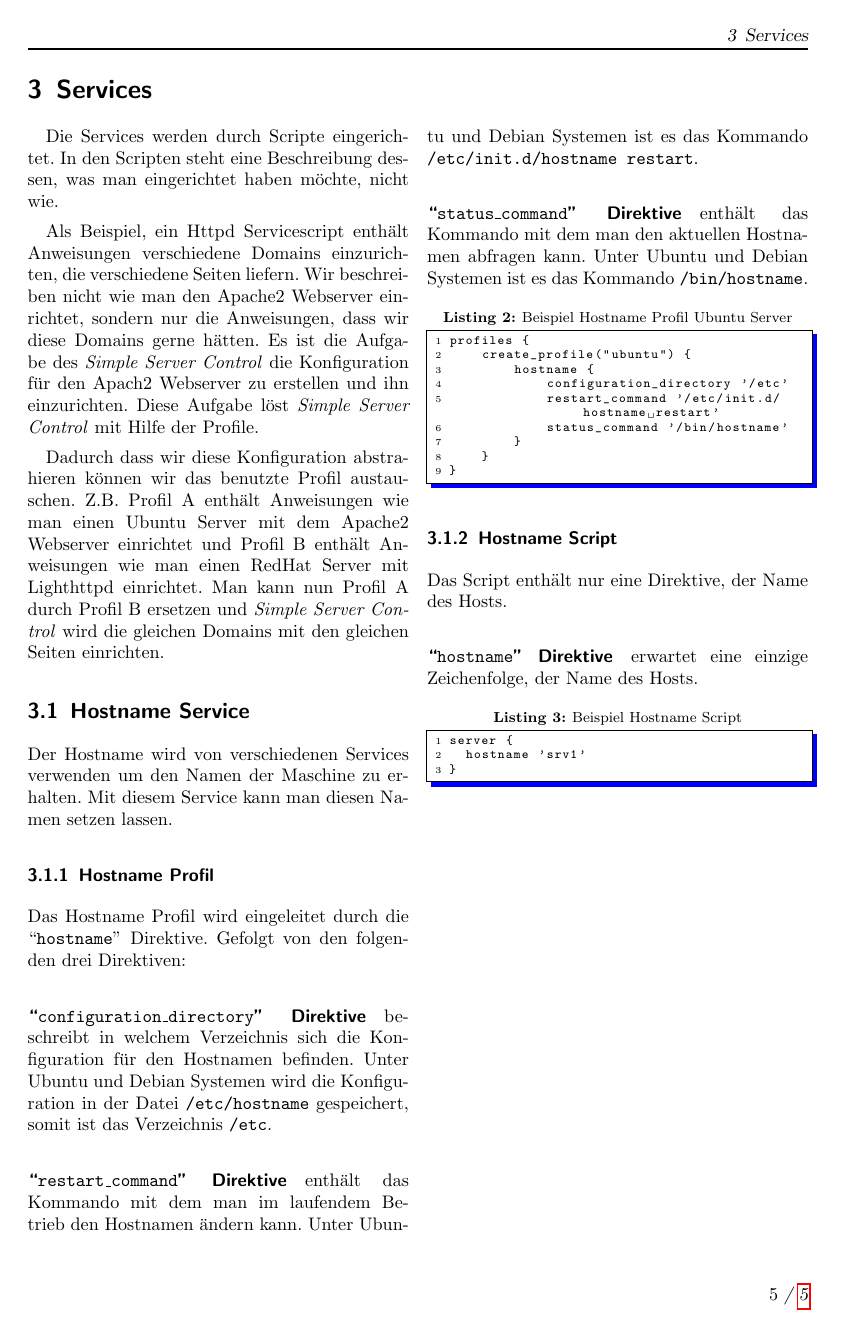
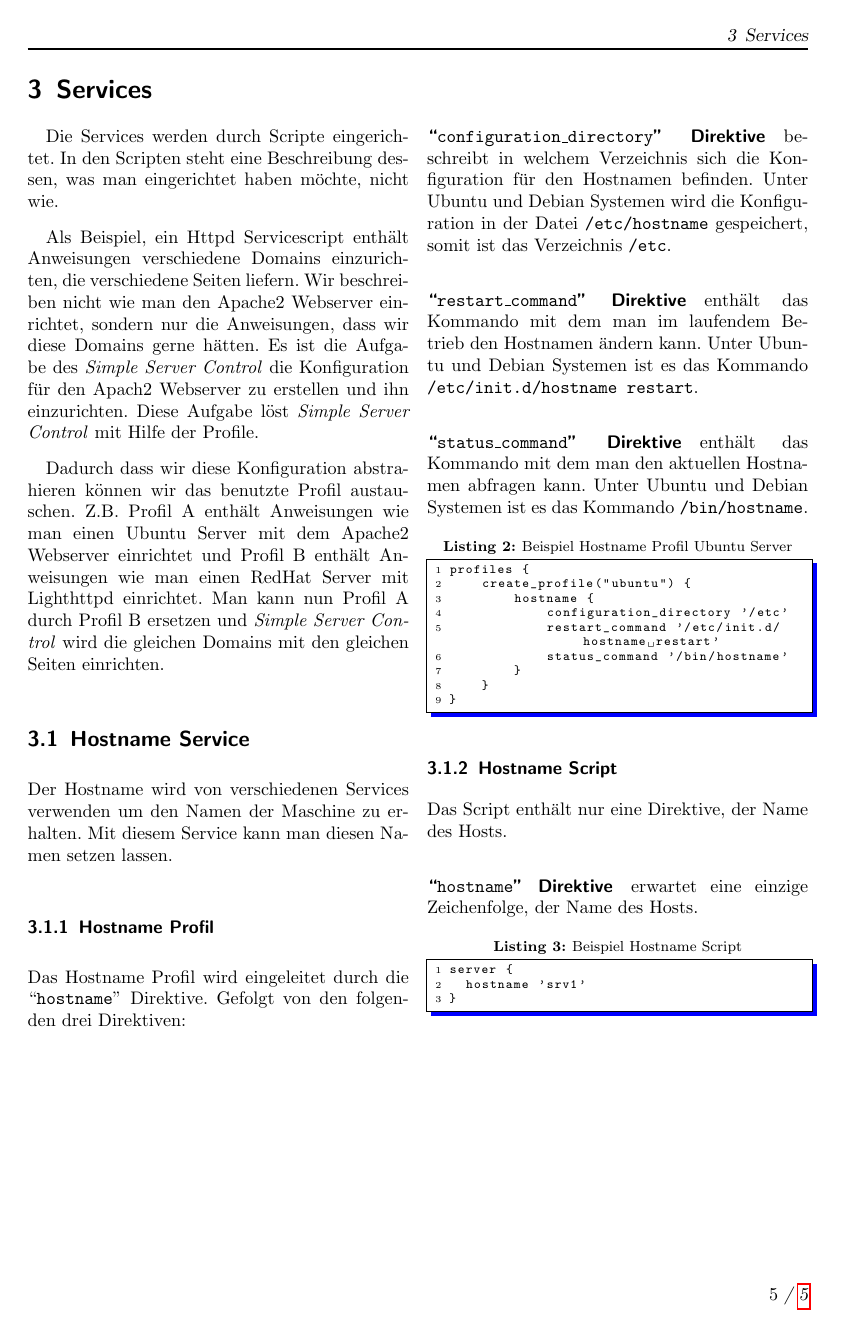
Before and after one commit to devent/sscontrol-docu, a LaTeX document (document.tex, which reads services.tex): page 5 of 5. Compiled offline with pdfLaTeX; an older LaTeX class or package is replaced by its successor.

Commit message:
Balance the columns of services section.

```diff
--- a/services.tex
+++ b/services.tex
@@ -1,6 +1,6 @@
 \section{Services}
 
-\begin{multicols*}{2}
+\begin{multicols}{2}
 
 Die Services werden durch Scripte eingerichtet. In den Scripten steht eine
 Beschreibung dessen, was man eingerichtet haben möchte, nicht wie.
```
Also changed, not shown: services.tex (2 more changed lines).
